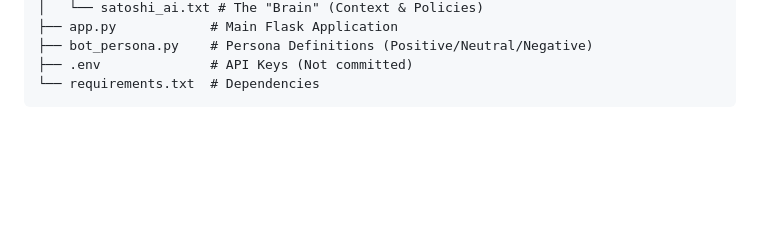
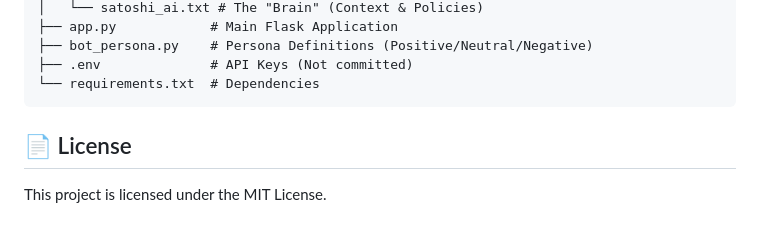
Before and after one commit to guidonunes/gemini_chatbot, a Markdown page: README.md, the part around the change. Drawn GitHub-style; blank space fills up the shorter version.

Commit message:
Add license information to README
Added license section to README.

````diff
--- a/README.md
+++ b/README.md
@@ -106,3 +106,6 @@ satoshi-ai/
 ├── .env              # API Keys (Not committed)
 └── requirements.txt  # Dependencies
 ```
+
+## 📄 License
+This project is licensed under the MIT License.
````
